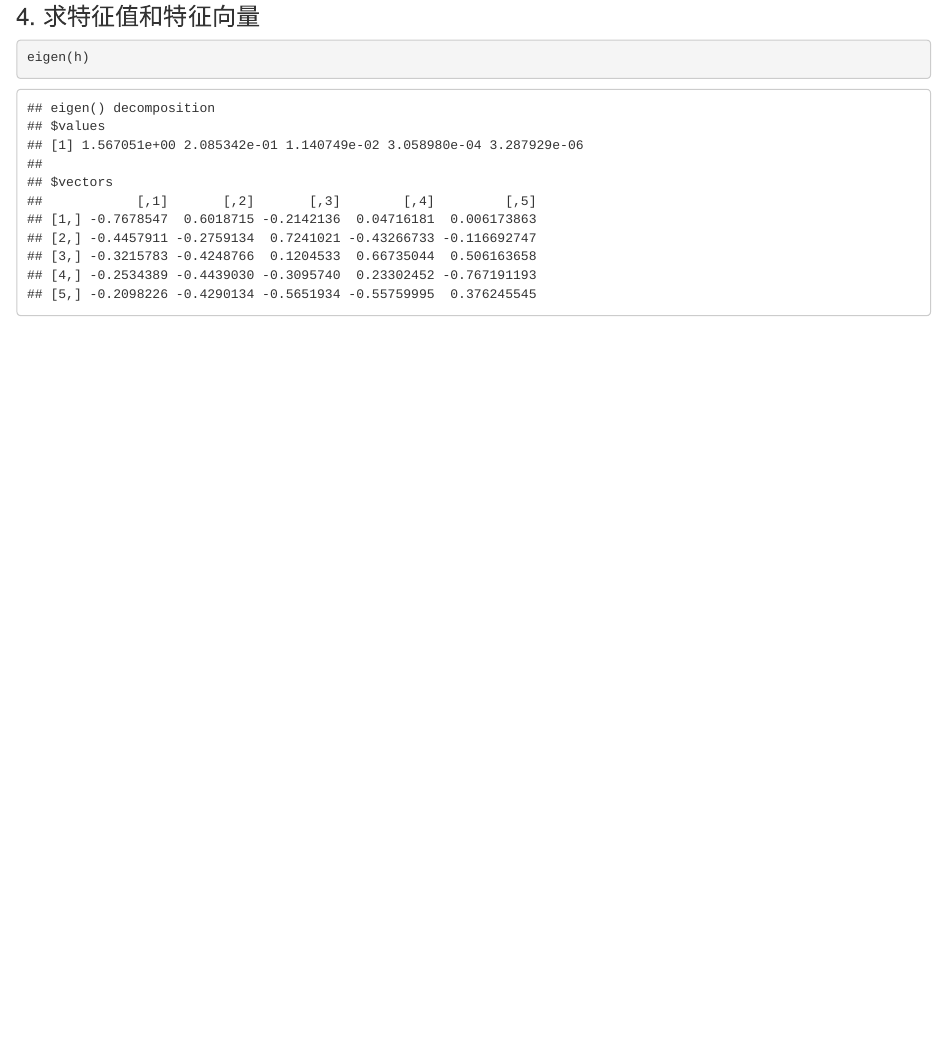
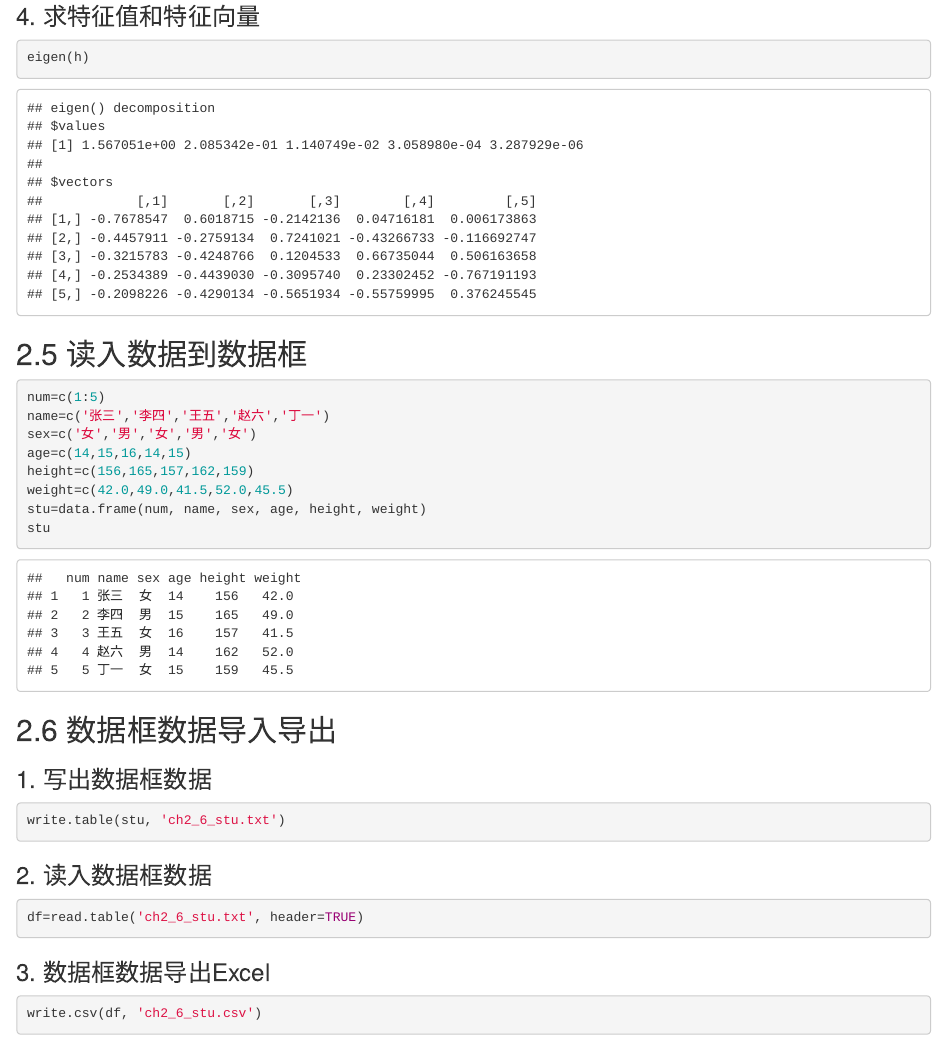
Before and after one commit to liyuan851277048/R-SDSS, an R Markdown document (R-Book-Homework/ch2.Rmd): the page in a window 1100 px wide, from 2700 px down. Rendered offline with R 4.5, knitr and Pandoc, with nearby package versions.

Commit message:
Exercise 2.5 2.6

````diff
--- a/R-Book-Homework/ch2.Rmd
+++ b/R-Book-Homework/ch2.Rmd
@@ -88,3 +88,35 @@ solve(h)
 ```{r}
 eigen(h)
 ```
+
+## 2.5 读入数据到数据框
+
+```{r}
+num=c(1:5)
+name=c('张三','李四','王五','赵六','丁一')
+sex=c('女','男','女','男','女')
+age=c(14,15,16,14,15)
+height=c(156,165,157,162,159)
+weight=c(42.0,49.0,41.5,52.0,45.5)
+stu=data.frame(num, name, sex, age, height, weight)
+stu
+```
+
+## 2.6 数据框数据导入导出
+
+### 1. 写出数据框数据
+```{r}
+write.table(stu, 'ch2_6_stu.txt')
+```
+
+### 2. 读入数据框数据
+
+```{r}
+df=read.table('ch2_6_stu.txt', header=TRUE)
+```
+
+### 3. 数据框数据导出Excel
+
+```{r}
+write.csv(df, 'ch2_6_stu.csv')
+```
````
